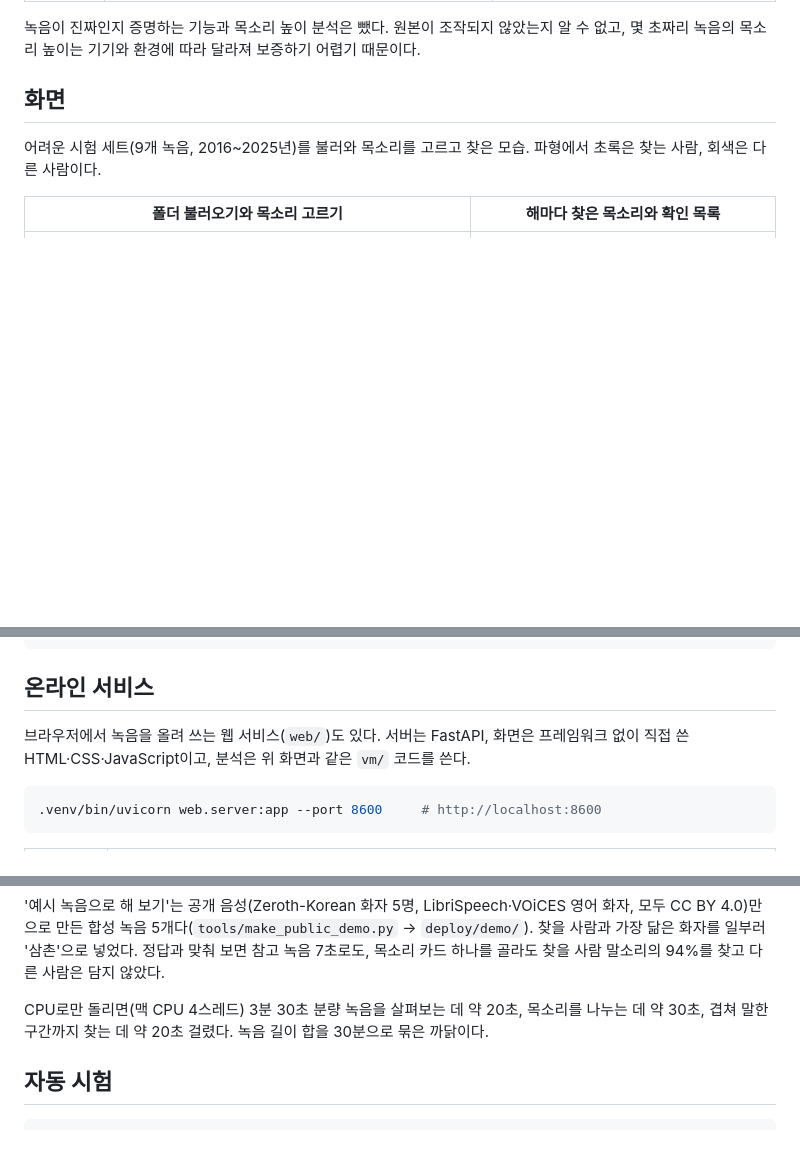
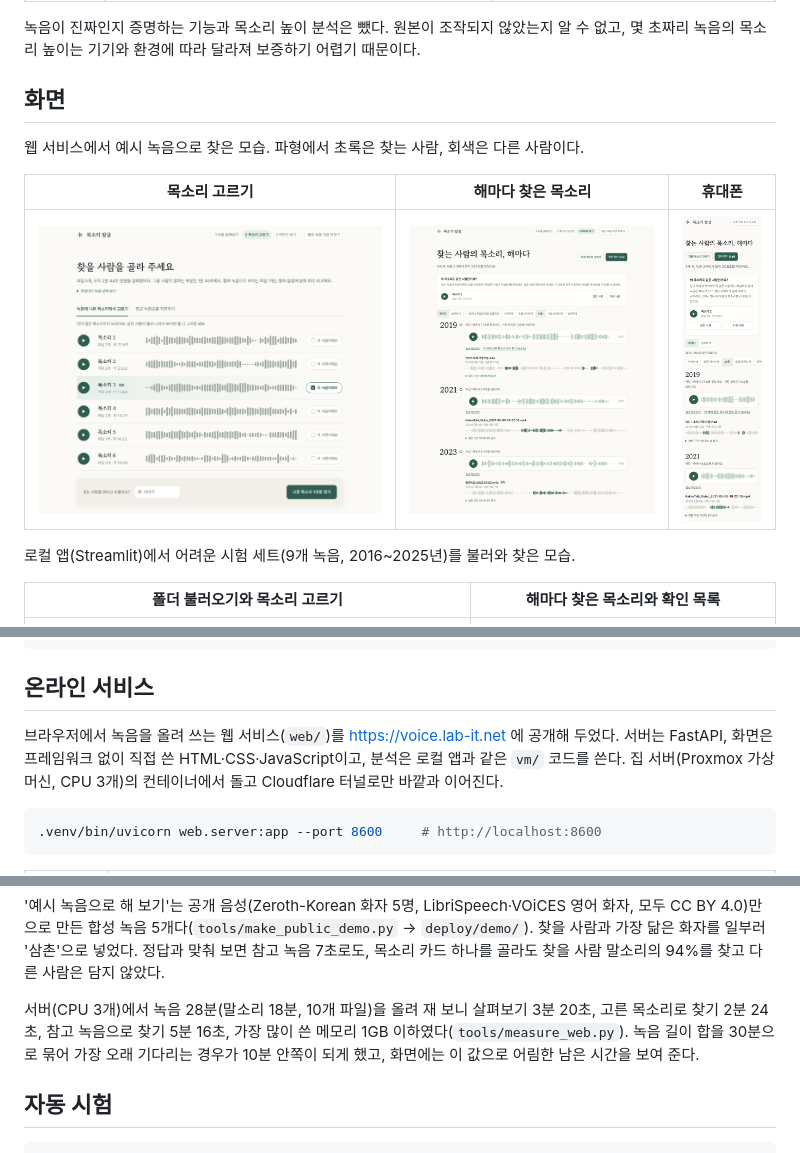
Before and after one commit to Im-HyeonBin/voice-memoir, a Markdown page: README.md, 3 parts joined by grey strips. Rendered like a GitHub page; pictures changed too: docs/screenshots/web_1_pick.png (added), docs/screenshots/web_2_result.png (added), docs/screenshots/web_3_mobile.png (added); blank space fills up the shorter version.

Commit message:
README: 서비스 주소와 웹 화면 캡처·사용 장면, 서버 실측
tools/web_screenshots.py로 예시 녹음을 눌러 가며 찍었다(캡처 4장, GIF).

Co-Authored-By: Claude Opus 5.5 <noreply@anthropic.com>

````diff
--- a/README.md
+++ b/README.md
@@ -77,7 +81,13 @@ flowchart TD
 
 ## 화면
 
-어려운 시험 세트(9개 녹음, 2016~2025년)를 불러와 목소리를 고르고 찾은 모습. 파형에서 초록은 찾는 사람, 회색은 다른 사람이다.
+웹 서비스에서 예시 녹음으로 찾은 모습. 파형에서 초록은 찾는 사람, 회색은 다른 사람이다.
+
+| 목소리 고르기 | 해마다 찾은 목소리 | 휴대폰 |
+|---|---|---|
+| ![목소리 고르기](docs/screenshots/web_1_pick.png) | ![해마다](docs/screenshots/web_2_result.png) | ![휴대폰](docs/screenshots/web_3_mobile.png) |
+
+로컬 앱(Streamlit)에서 어려운 시험 세트(9개 녹음, 2016~2025년)를 불러와 찾은 모습.
 
 | 폴더 불러오기와 목소리 고르기 | 해마다 찾은 목소리와 확인 목록 |
 |---|---|
@@ -120,8 +131,9 @@ VM_MODEL=ecapa_ko .venv/bin/streamlit run app.py
 
 ## 온라인 서비스
 
-브라우저에서 녹음을 올려 쓰는 웹 서비스(`web/`)도 있다. 서버는 FastAPI, 화면은 프레임워크 없이 직접 쓴
-HTML·CSS·JavaScript이고, 분석은 위 화면과 같은 `vm/` 코드를 쓴다.
+브라우저에서 녹음을 올려 쓰는 웹 서비스(`web/`)를 https://voice.lab-it.net 에 공개해 두었다. 서버는 FastAPI,
+화면은 프레임워크 없이 직접 쓴 HTML·CSS·JavaScript이고, 분석은 로컬 앱과 같은 `vm/` 코드를 쓴다.
+집 서버(Proxmox 가상 머신, CPU 3개)의 컨테이너에서 돌고 Cloudflare 터널로만 바깥과 이어진다.
 
 ```bash
 .venv/bin/uvicorn web.server:app --port 8600     # http://localhost:8600
@@ -146,8 +158,9 @@ HTML·CSS·JavaScript이고, 분석은 위 화면과 같은 `vm/` 코드를 쓴
 합성 녹음 5개다(`tools/make_public_demo.py` → `deploy/demo/`). 찾을 사람과 가장 닮은 화자를 일부러 '삼촌'으로 넣었다.
 정답과 맞춰 보면 참고 녹음 7초로도, 목소리 카드 하나를 골라도 찾을 사람 말소리의 94%를 찾고 다른 사람은 담지 않았다.
 
-CPU로만 돌리면(맥 CPU 4스레드) 3분 30초 분량 녹음을 살펴보는 데 약 20초, 목소리를 나누는 데 약 30초,
-겹쳐 말한 구간까지 찾는 데 약 20초 걸렸다. 녹음 길이 합을 30분으로 묶은 까닭이다.
+서버(CPU 3개)에서 녹음 28분(말소리 18분, 10개 파일)을 올려 재 보니 살펴보기 3분 20초, 고른 목소리로 찾기 2분 24초,
+참고 녹음으로 찾기 5분 16초, 가장 많이 쓴 메모리 1GB 이하였다(`tools/measure_web.py`). 녹음 길이 합을 30분으로 묶어
+가장 오래 기다리는 경우가 10분 안쪽이 되게 했고, 화면에는 이 값으로 어림한 남은 시간을 보여 준다.
 
 ## 자동 시험
 
````
Also changed, not shown: other parts of README.md (+9 -4 lines), docs/screenshots/web_0_home.png (added), 2 other files.
